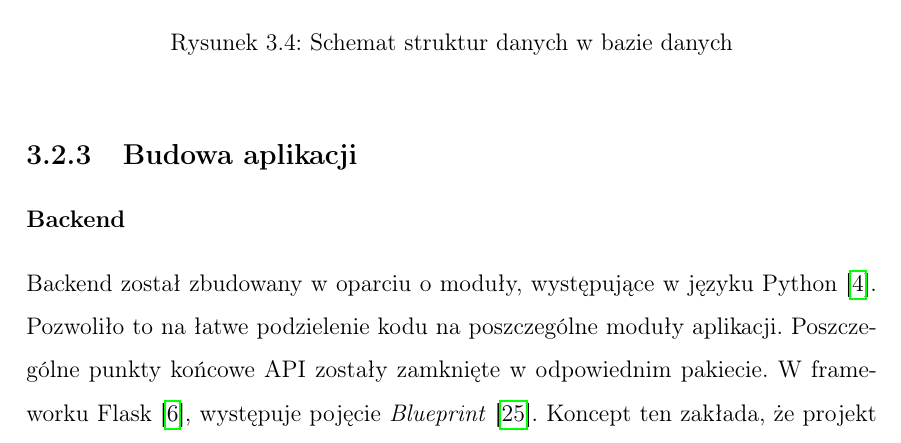
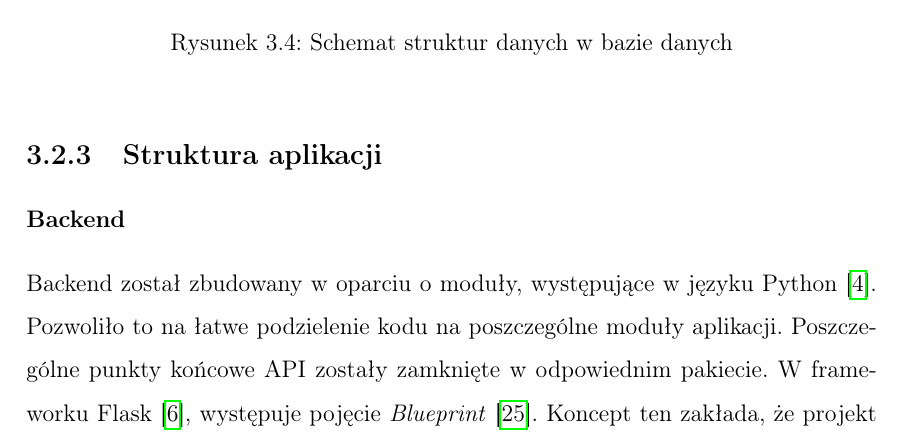
Before and after one commit to amelinium23/bachelor-thesis, a LaTeX document (main.tex, which reads chapters/chapter3.tex): part of page 31 of 41, cut so that both start at the same text. Compiled offline with pdfLaTeX.

Commit message:
feat(chapter3): change the name of subsection

```diff
--- a/chapters/chapter3.tex
+++ b/chapters/chapter3.tex
@@ -120,7 +120,7 @@ Na rysunku \ref{database} przedstawiono schemat struktur danych w bazie danych.
     \label{database}
 \end{figure}
 
-\subsection{Budowa aplikacji}
+\subsection{Struktura aplikacji}
 \subsubsection{Backend}
 Backend został zbudowany w oparciu o moduły, występujące w języku Python \cite{python}. Pozwoliło to na łatwe podzielenie kodu na poszczególne moduły aplikacji. Poszczególne punkty końcowe API zostały zamknięte w odpowiednim pakiecie. W frameworku Flask \cite{flask}, występuje pojęcie \textit{Blueprint} \cite{flask_blueprint}. Koncept ten zakłada, że projekt można podzielić na pomniejsze aplikację, które mogą zostać wykorzystywane w wielu aplikację. Ze względu na taką architekturę, poprawia ona czytelność kodu, łatwość utrzymania oraz daje możliwość łatwego rozszerzenia aplikacji.
 
```
Also changed, not shown: 1 other file.
